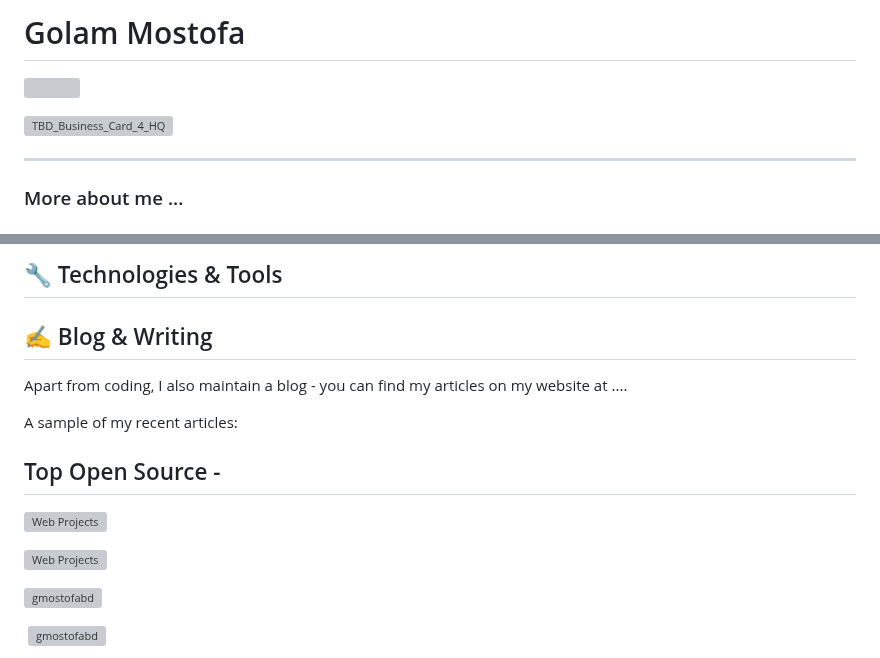
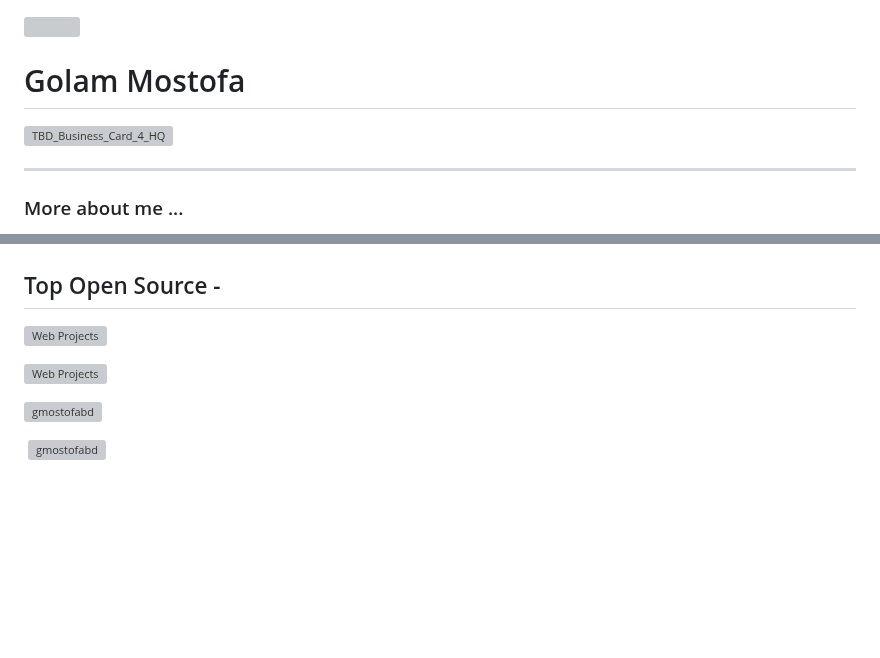
Before and after one commit to gmostofabd/gmostofabd.github.io, a Markdown page: README.md, 2 parts joined by grey strips. Drawn GitHub-style; blank space fills up the shorter version; grey boxes are pictures that could not be loaded.

```diff
--- a/README.md
+++ b/README.md
@@ -1,17 +1,9 @@
-# Golam Mostofa
 
 ![](https://komarev.com/ghpvc/?username=gmostofabd&label=PROFILE+VIEWS)
 
-
-
-
+# Golam Mostofa
 
 ![TBD_Business_Card_4_HQ](https://github.com/gmostofabd/gmostofabd/assets/78910261/0d485742-6264-4dba-bf1b-e0812705907f)
-
-
-
-
-
 
 <hr>
 <h3 align="left">More about me ...</h3>
@@ -77,26 +55,3 @@
-## 🔧 Technologies & Tools
-
-
-
-
-## &#x270d; Blog & Writing
-
-Apart from coding, I also maintain a blog - you can find my articles on my website at ....
-
-A sample of my recent articles:
-
-
-
-
-
-
-
-
-
-
-
-
-
 
 ## Top Open Source -
 [![Web Projects](https://github-readme-stats.vercel.app/api/pin/?username=gmostofabd&repo=web-projects&border_color=7F3FBF&bg_color=0D1117&title_color=C9D1D9&text_color=8B949E&icon_color=7F3FBF)](https://github.com/gmostofabd/web-project)
@@ -110,6 +65,7 @@ A sample of my recent articles:
 
 
 
+
+
 <p><img align="left" src="https://github-readme-stats.vercel.app/api/top-langs?username=gmostofabd&show_icons=true&locale=en&layout=compact" alt="gmostofabd" /></p>
-
 <p>&nbsp;<img align="center" src="https://github-readme-stats.vercel.app/api?username=gmostofabd&show_icons=true&locale=en" alt="gmostofabd" /></p>
```
Also changed, not shown: other parts of README.md (+0 -16 lines).
